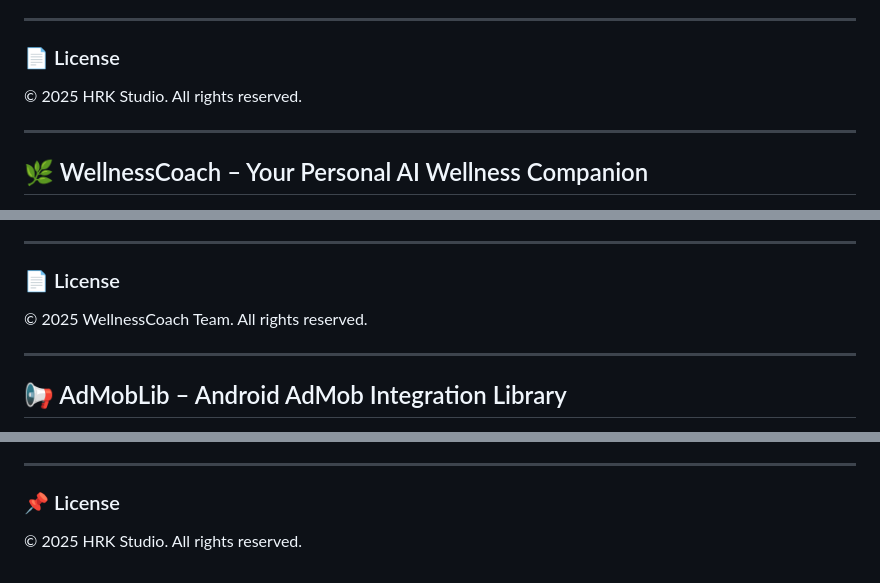
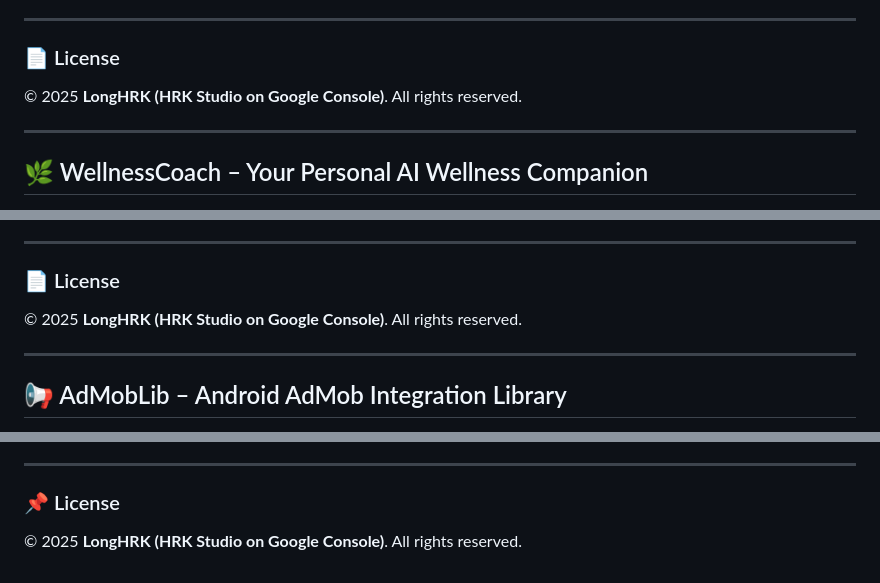
Before and after one commit to LongHRK1912/ShowCase, a Markdown page: README.md, 3 parts joined by grey strips. Rendered like a GitHub page.

Commit message:
update License

```diff
--- a/README.md
+++ b/README.md
@@ -55,7 +55,7 @@ Whether it’s on the radio, in a café, or at a party – just tap, listen, and
 ---
 
 ### 📄 License
-© 2025 HRK Studio. All rights reserved.
+© 2025 **LongHRK (HRK Studio on Google Console)**. All rights reserved.
 
 ---
 
@@ -128,7 +128,7 @@ Stay tuned for updates! ⭐
 ---
 
 ### 📄 License
-© 2025 WellnessCoach Team. All rights reserved.
+© 2025 **LongHRK (HRK Studio on Google Console)**. All rights reserved.
 
 ---
 
@@ -175,4 +175,4 @@ AdMobLib uses the **Google Mobile Ads SDK**. Please ensure compliance with:
 ---
 
 ### 📌 License
-© 2025 HRK Studio. All rights reserved.
+© 2025 **LongHRK (HRK Studio on Google Console)**. All rights reserved.
```
